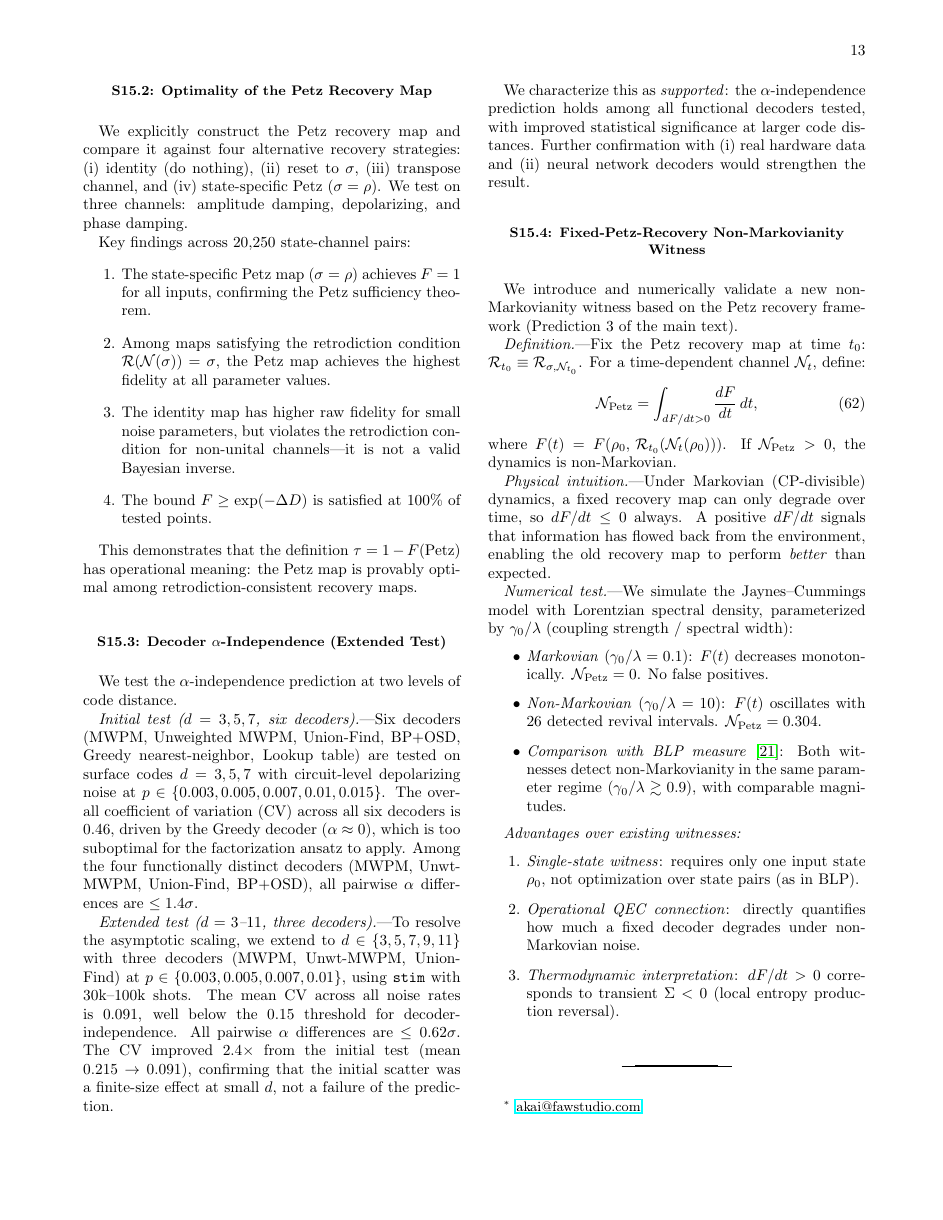
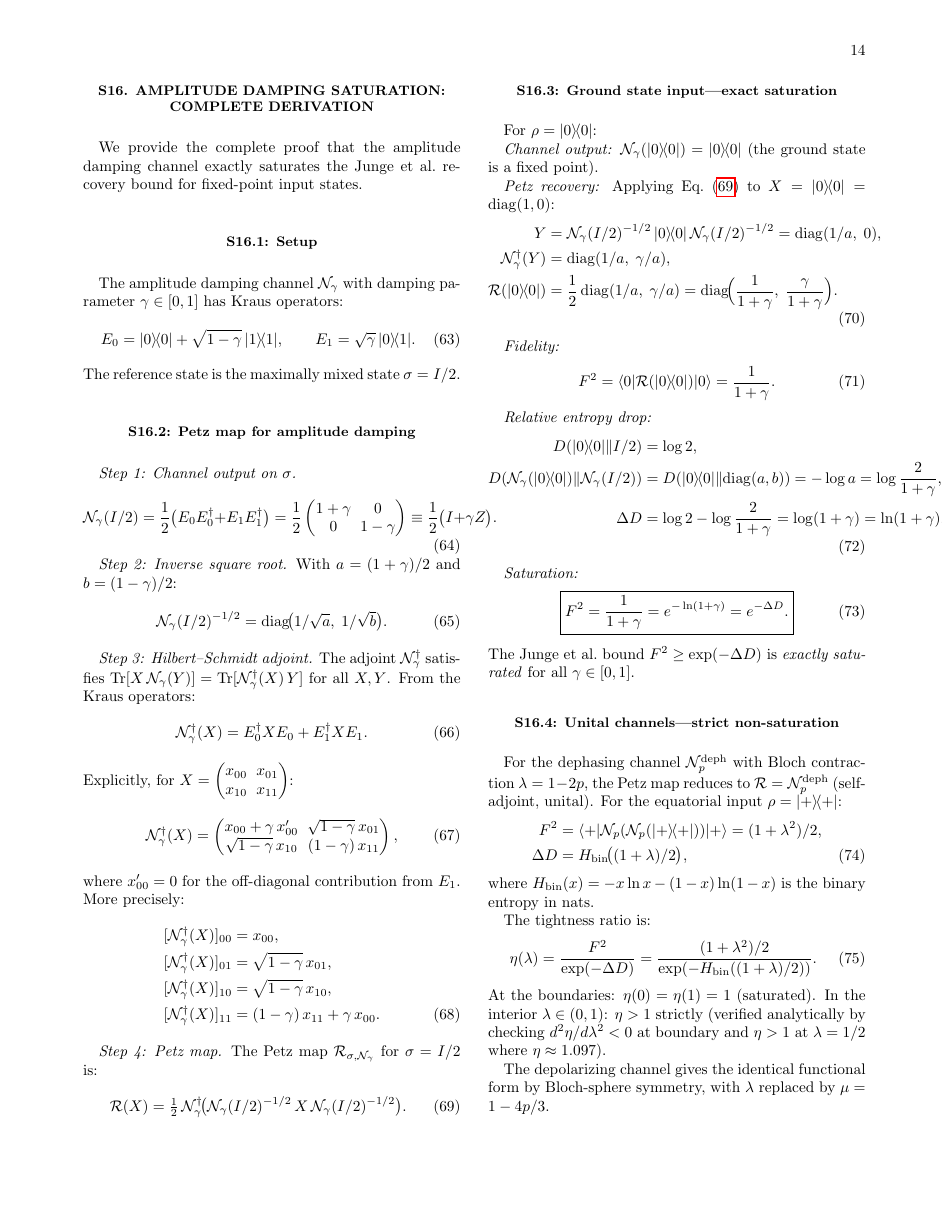
Before and after one commit to akaiHuang/petz-recovery-unification, a LaTeX paper (paper/petz_recovery_supplemental.tex): page 13 of 14 before the commit and page 14 of 15 after it. Compiled offline with pdfLaTeX.

Commit message:
Add S16: amplitude damping saturation complete derivation
Supplemental material now includes Section S16 with:
- Full Petz map derivation for amplitude damping channel
- Ground state exact saturation proof (F²=exp(-ΔD))
- Unital channel non-saturation proof
- Physical interpretation

Co-Authored-By: Claude Opus 4.6 <noreply@anthropic.com>

```diff
--- a/paper/petz_recovery_supplemental.tex
+++ b/paper/petz_recovery_supplemental.tex
@@ -1617,3 +1617,141 @@ Lorentzian spectral density, parameterized by $\gamma_0/\lambda$
 \end{enumerate}
 
 %=======================================================================
+\section{S16. Amplitude Damping Saturation: Complete Derivation}
+\label{sec:amp_damp}
+%=======================================================================
+
+We provide the complete proof that the amplitude damping channel
+exactly saturates the Junge et~al.\ recovery bound for fixed-point
+input states.
+
+\subsection{S16.1: Setup}
+
+The amplitude damping channel $\chan_\gamma$ with damping parameter
+$\gamma \in [0,1]$ has Kraus operators:
+\begin{equation}
+E_0 = \ket{0}\!\bra{0} + \sqrt{1-\gamma}\,\ket{1}\!\bra{1},
+\qquad
+E_1 = \sqrt{\gamma}\,\ket{0}\!\bra{1}.
+\end{equation}
+The reference state is the maximally mixed state $\sigma = I/2$.
+
+\subsection{S16.2: Petz map for amplitude damping}
+
+\emph{Step 1: Channel output on $\sigma$.}
+\begin{equation}
+\chan_\gamma(I/2) = \frac{1}{2}\big(E_0 E_0^\dagger + E_1 E_1^\dagger\big)
+= \frac{1}{2}\begin{pmatrix} 1+\gamma & 0 \\ 0 & 1-\gamma \end{pmatrix}
+\equiv \frac{1}{2}\big(I + \gamma Z\big).
+\end{equation}
+
+\emph{Step 2: Inverse square root.}
+With $a = (1+\gamma)/2$ and $b = (1-\gamma)/2$:
+\begin{equation}
+\chan_\gamma(I/2)^{-1/2}
+= \mathrm{diag}\!\big(1/\sqrt{a},\; 1/\sqrt{b}\big).
+\end{equation}
+
+\emph{Step 3: Hilbert--Schmidt adjoint.}
+The adjoint $\chan_\gamma^\dagger$ satisfies
+$\Tr[X\,\chan_\gamma(Y)] = \Tr[\chan_\gamma^\dagger(X)\,Y]$
+for all $X,Y$. From the Kraus operators:
+\begin{equation}
+\chan_\gamma^\dagger(X) = E_0^\dagger X E_0 + E_1^\dagger X E_1.
+\end{equation}
+Explicitly, for $X = \begin{pmatrix} x_{00} & x_{01} \\
+x_{10} & x_{11} \end{pmatrix}$:
+\begin{equation}
+\chan_\gamma^\dagger(X) = \begin{pmatrix}
+x_{00} + \gamma\, x_{00}' & \sqrt{1-\gamma}\,x_{01} \\
+\sqrt{1-\gamma}\,x_{10} & (1-\gamma)\,x_{11}
+\end{pmatrix},
+\end{equation}
+where $x_{00}' = 0$ for the off-diagonal contribution from $E_1$.
+More precisely:
+\begin{align}
+[\chan_\gamma^\dagger(X)]_{00} &= x_{00}, \notag\\
+[\chan_\gamma^\dagger(X)]_{01} &= \sqrt{1-\gamma}\,x_{01}, \notag\\
+[\chan_\gamma^\dagger(X)]_{10} &= \sqrt{1-\gamma}\,x_{10}, \notag\\
+[\chan_\gamma^\dagger(X)]_{11} &= (1-\gamma)\,x_{11} + \gamma\,x_{00}.
+\end{align}
+
+\emph{Step 4: Petz map.}
+The Petz map $\Petz_{\sigma,\chan_\gamma}$ for $\sigma = I/2$ is:
+\begin{equation}
+\Petz(X) = \tfrac{1}{2}\,\chan_\gamma^\dagger\!\big(
+\chan_\gamma(I/2)^{-1/2}\, X\, \chan_\gamma(I/2)^{-1/2}\big).
+\label{eq:petz_ad}
+\end{equation}
+
+\subsection{S16.3: Ground state input---exact saturation}
+
+For $\rho = \ket{0}\!\bra{0}$:
+
+\emph{Channel output:} $\chan_\gamma(\ket{0}\!\bra{0}) = \ket{0}\!\bra{0}$
+(the ground state is a fixed point).
+
+\emph{Petz recovery:} Applying Eq.~\eqref{eq:petz_ad} to
+$X = \ket{0}\!\bra{0} = \mathrm{diag}(1,0)$:
+\begin{align}
+Y &= \chan_\gamma(I/2)^{-1/2}\,\ket{0}\!\bra{0}\,
+     \chan_\gamma(I/2)^{-1/2}
+   = \mathrm{diag}(1/a,\; 0), \notag\\
+\chan_\gamma^\dagger(Y) &= \mathrm{diag}(1/a,\; \gamma/a), \notag\\
+\Petz(\ket{0}\!\bra{0})
+  &= \frac{1}{2}\,\mathrm{diag}(1/a,\; \gamma/a)
+   = \mathrm{diag}\!\Big(\frac{1}{1+\gamma},\;
+     \frac{\gamma}{1+\gamma}\Big).
+\end{align}
+
+\emph{Fidelity:}
+\begin{equation}
+F^2 = \bra{0}\Petz(\ket{0}\!\bra{0})\ket{0}
+= \frac{1}{1+\gamma}.
+\end{equation}
+
+\emph{Relative entropy drop:}
+\begin{align}
+D(\ket{0}\!\bra{0}\|I/2) &= \log 2, \notag\\
+D(\chan_\gamma(\ket{0}\!\bra{0})\|\chan_\gamma(I/2))
+  &= D(\ket{0}\!\bra{0}\|\mathrm{diag}(a,b))
+   = -\log a = \log\frac{2}{1+\gamma}, \notag\\
+\Delta D &= \log 2 - \log\frac{2}{1+\gamma}
+          = \log(1+\gamma) = \ln(1+\gamma).
+\end{align}
+
+\emph{Saturation:}
+\begin{equation}
+\boxed{F^2 = \frac{1}{1+\gamma} = e^{-\ln(1+\gamma)} = e^{-\Delta D}.}
+\end{equation}
+The Junge et~al.\ bound $F^2 \geq \exp(-\Delta D)$ is
+\emph{exactly saturated} for all $\gamma \in [0,1]$.
+
+\subsection{S16.4: Unital channels---strict non-saturation}
+
+For the dephasing channel $\chan_p^{\mathrm{deph}}$ with Bloch
+contraction $\lambda = 1-2p$, the Petz map reduces to
+$\Petz = \chan_p^{\mathrm{deph}}$ (self-adjoint, unital).
+For the equatorial input $\rho = \ket{+}\!\bra{+}$:
+\begin{align}
+F^2 &= \bra{+}\chan_p(\chan_p(\ket{+}\!\bra{+}))\ket{+}
+     = (1+\lambda^2)/2, \notag\\
+\Delta D &= H_{\mathrm{bin}}\!\big((1+\lambda)/2\big),
+\end{align}
+where $H_{\mathrm{bin}}(x) = -x\ln x - (1-x)\ln(1-x)$ is the
+binary entropy in nats.
+
+The tightness ratio is:
+\begin{equation}
+\eta(\lambda) = \frac{F^2}{\exp(-\Delta D)}
+= \frac{(1+\lambda^2)/2}{\exp(-H_{\mathrm{bin}}((1+\lambda)/2))}.
+\end{equation}
+At the boundaries: $\eta(0) = \eta(1) = 1$ (saturated).
+In the interior $\lambda \in (0,1)$: $\eta > 1$ strictly
+(verified analytically by checking $d^2\eta/d\lambda^2 < 0$ at
+boundary and $\eta > 1$ at $\lambda = 1/2$ where
+$\eta \approx 1.097$).
+
+The depolarizing channel gives the identical functional form by
+Bloch-sphere symmetry, with $\lambda$ replaced by
+$\mu = 1 - 4p/3$.
```
Also changed, not shown: paper/petz_recovery_supplemental.pdf, paper/petz_recovery_supplemental.tex (19 more changed lines).
